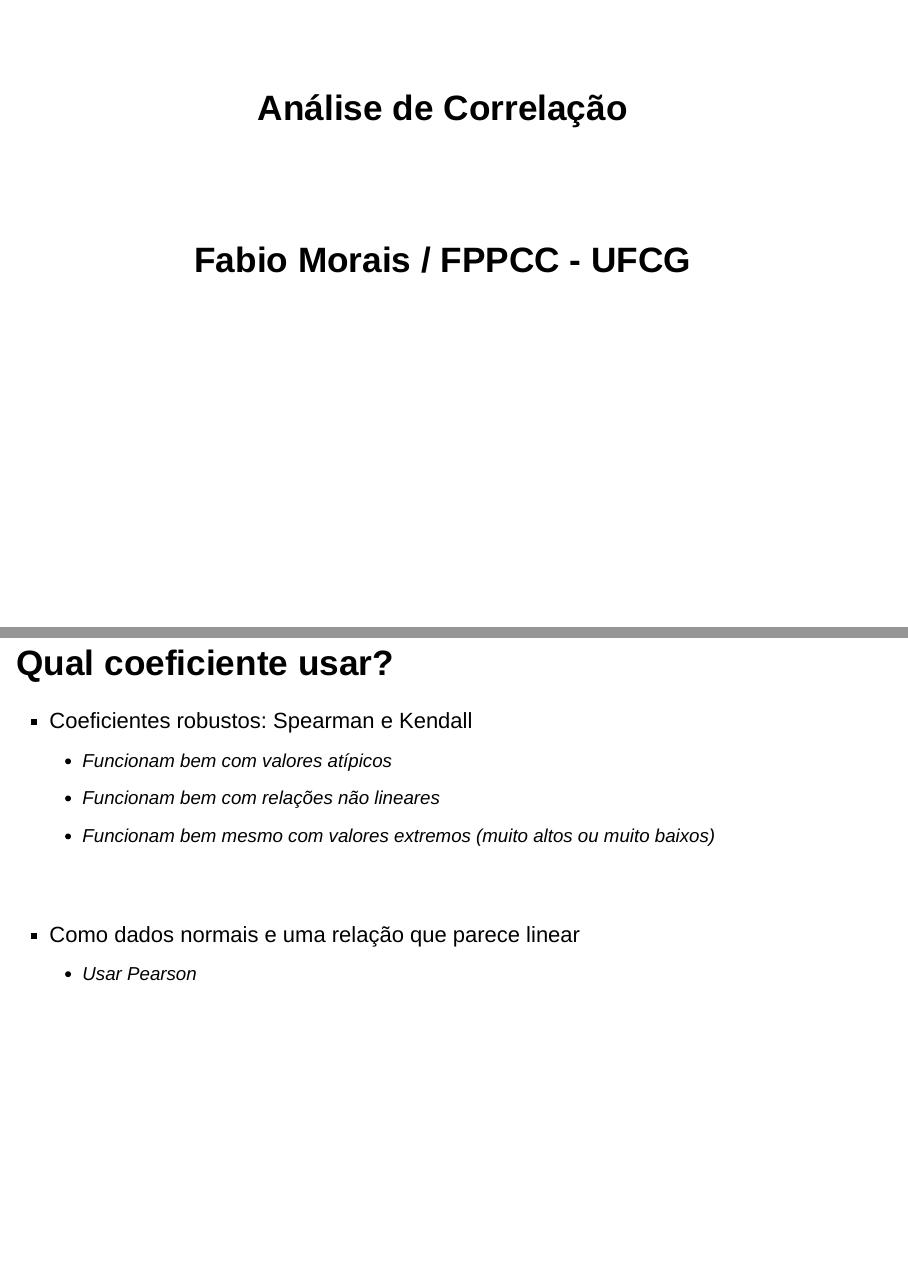
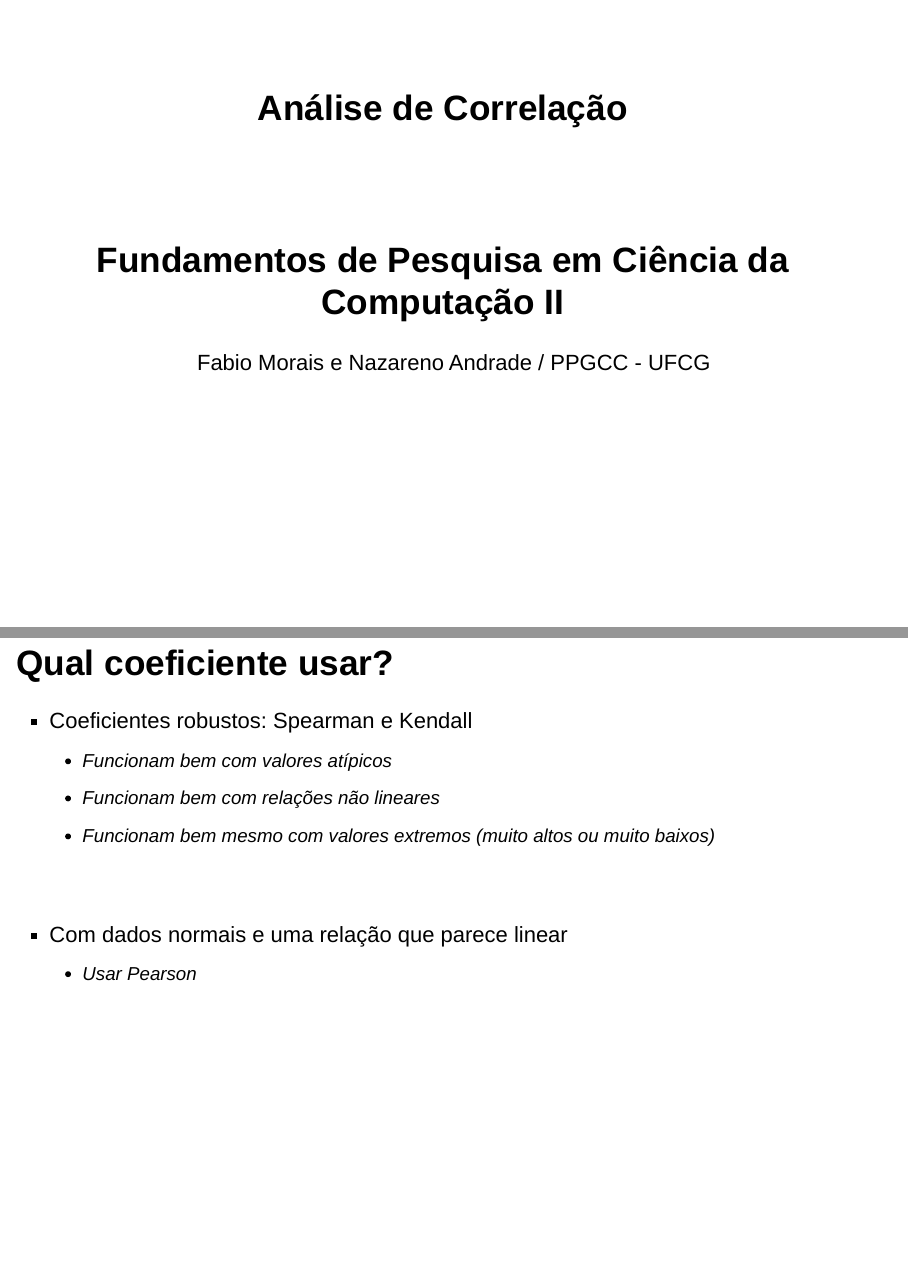
Before and after one commit to fpcc-ufcg/fpcc2-aulas, an R Markdown document (reports/correlacao.Rmd): pages 1 and 26 of 42, joined at a grey line. Rendered offline with R 4.5, knitr and Pandoc, with nearby package versions; drawn as Slidy slides in place of the format the file asks for; the gapminder table comes from the copy in Python's plotly package.

Commit message:
Correção de typo

```diff
--- a/reports/correlacao.Rmd
+++ b/reports/correlacao.Rmd
@@ -1,6 +1,7 @@
 ---
 title: "Análise de Correlação"
-subtitle: "Fabio Morais / FPPCC - UFCG"
+subtitle: "Fundamentos de Pesquisa em Ciência da Computação II"
+author: "Fabio Morais e Nazareno Andrade / PPGCC - UFCG"
 output: ioslides_presentation
 widescreen: true
 smaller: false
@@ -258,7 +259,7 @@ dff %>% summarise(pearson = cor(x, y, method = "pearson"),
 
 &nbsp;
 
-* Como dados normais e uma relação que parece linear
+* Com dados normais e uma relação que parece linear
   + Usar Pearson
 
 ## Correlaçoes e causalidade
```
